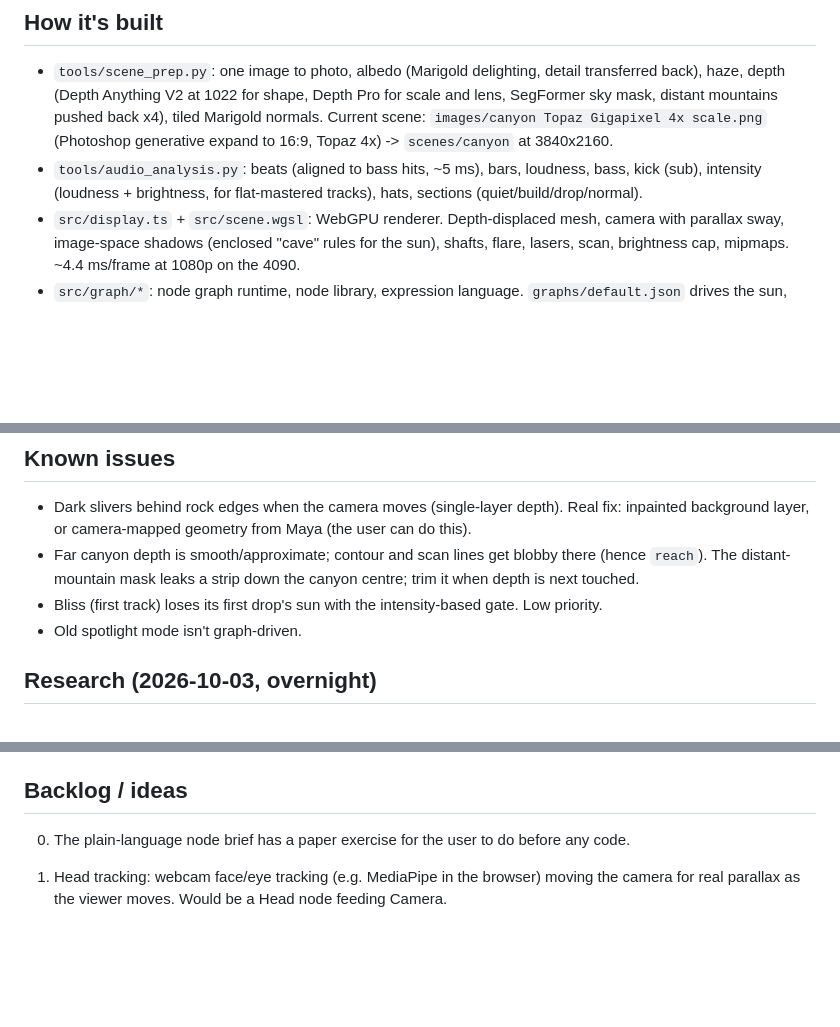
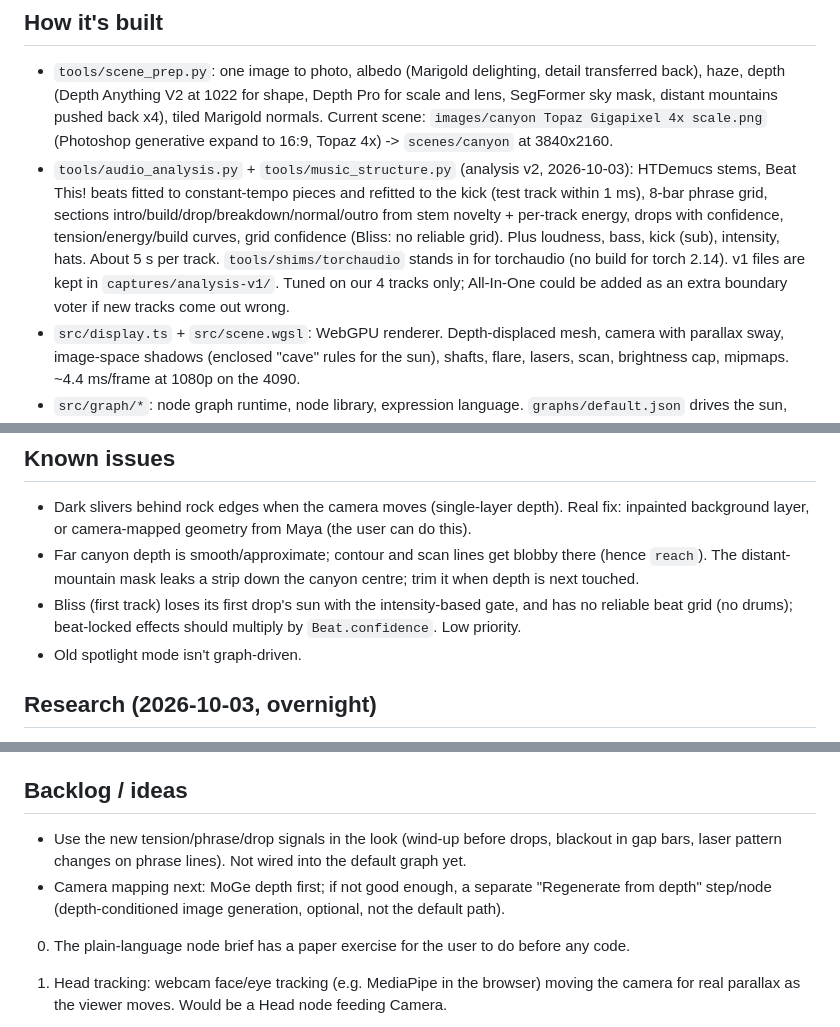
Before and after one commit to jkarian/doppler, a Markdown page: docs/STATUS.md, 3 parts joined by grey strips. Rendered like a GitHub page; blank space fills up the shorter version.

Commit message:
Docs: analysis v2, new music nodes, next steps
Co-Authored-By: Claude Opus 5.5 <noreply@anthropic.com>

```diff
--- a/docs/STATUS.md
+++ b/docs/STATUS.md
@@ -35,8 +35,13 @@ npm run dev
   depth (Depth Anything V2 at 1022 for shape, Depth Pro for scale and lens, SegFormer sky mask, distant
   mountains pushed back x4), tiled Marigold normals. Current scene: `images/canyon Topaz Gigapixel 4x scale.png`
   (Photoshop generative expand to 16:9, Topaz 4x) -> `scenes/canyon` at 3840x2160.
-- `tools/audio_analysis.py`: beats (aligned to bass hits, ~5 ms), bars, loudness, bass, kick (sub), intensity
-  (loudness + brightness, for flat-mastered tracks), hats, sections (quiet/build/drop/normal).
+- `tools/audio_analysis.py` + `tools/music_structure.py` (analysis v2, 2026-10-03): HTDemucs stems, Beat This!
+  beats fitted to constant-tempo pieces and refitted to the kick (test track within 1 ms), 8-bar phrase grid,
+  sections intro/build/drop/breakdown/normal/outro from stem novelty + per-track energy, drops with confidence,
+  tension/energy/build curves, grid confidence (Bliss: no reliable grid). Plus loudness, bass, kick (sub),
+  intensity, hats. About 5 s per track. `tools/shims/torchaudio` stands in for torchaudio (no build for torch
+  2.14). v1 files are kept in `captures/analysis-v1/`. Tuned on our 4 tracks only; All-In-One could be added
+  as an extra boundary voter if new tracks come out wrong.
 - `src/display.ts` + `src/scene.wgsl`: WebGPU renderer. Depth-displaced mesh, camera with parallax sway,
   image-space shadows (enclosed "cave" rules for the sun), shafts, flare, lasers, scan, brightness cap,
   mipmaps. ~4.4 ms/frame at 1080p on the 4090.
@@ -67,7 +72,8 @@ makes sense, crisp laser cores that pop from their glow, additive laser light, p
   layer, or camera-mapped geometry from Maya (the user can do this).
 - Far canyon depth is smooth/approximate; contour and scan lines get blobby there (hence `reach`). The
   distant-mountain mask leaks a strip down the canyon centre; trim it when depth is next touched.
-- Bliss (first track) loses its first drop's sun with the intensity-based gate. Low priority.
+- Bliss (first track) loses its first drop's sun with the intensity-based gate, and has no reliable beat grid
+  (no drums); beat-locked effects should multiply by `Beat.confidence`. Low priority.
 - Old spotlight mode isn't graph-driven.
 
 ## Research (2026-10-03, overnight)
@@ -84,6 +90,11 @@ makes sense, crisp laser cores that pop from their glow, additive laser light, p
 
 ## Backlog / ideas
 
+- Use the new tension/phrase/drop signals in the look (wind-up before drops, blackout in gap bars,
+  laser pattern changes on phrase lines). Not wired into the default graph yet.
+- Camera mapping next: MoGe depth first; if not good enough, a separate "Regenerate from depth" step/node
+  (depth-conditioned image generation, optional, not the default path).
+
 0. The plain-language node brief has a paper exercise for the user to do before any code.
 
 1. Head tracking: webcam face/eye tracking (e.g. MediaPipe in the browser) moving the camera for real
```
Also changed, not shown: docs/graph-format.md (+6 -1 lines).
